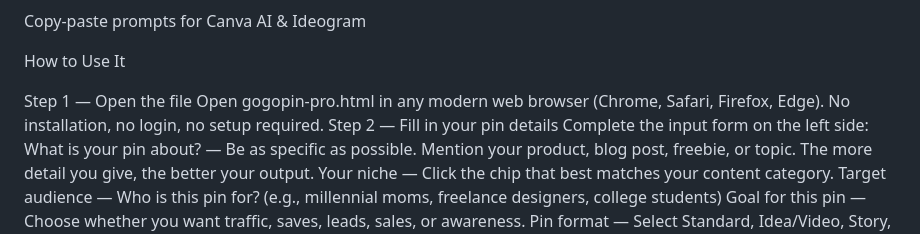
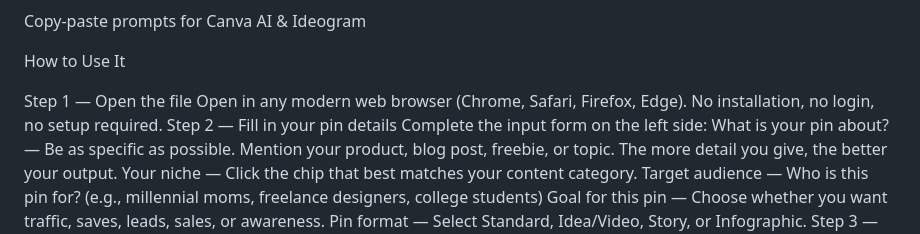
Before and after one commit to meadedm1/Pinterest-Tools-, a Markdown page: README.md, the part around the change. Drawn GitHub-style.

```diff
--- a/README.md
+++ b/README.md
@@ -46,7 +46,7 @@ Copy-paste prompts for Canva AI & Ideogram
 How to Use It
 
 Step 1 — Open the file
-Open gogopin-pro.html in any modern web browser (Chrome, Safari, Firefox, Edge). No installation, no login, no setup required.
+Open  in any modern web browser (Chrome, Safari, Firefox, Edge). No installation, no login, no setup required.
 Step 2 — Fill in your pin details
 Complete the input form on the left side:
 What is your pin about? — Be as specific as possible. Mention your product, blog post, freebie, or topic. The more detail you give, the better your output.
```
